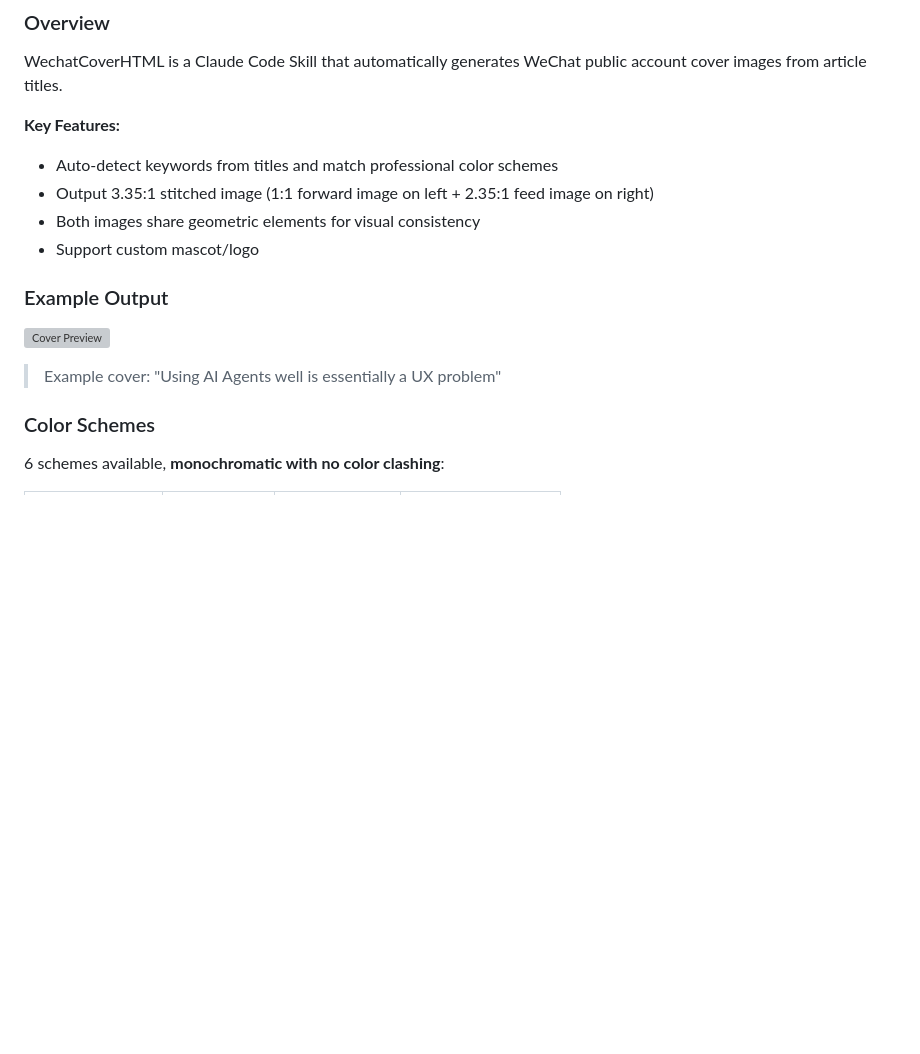
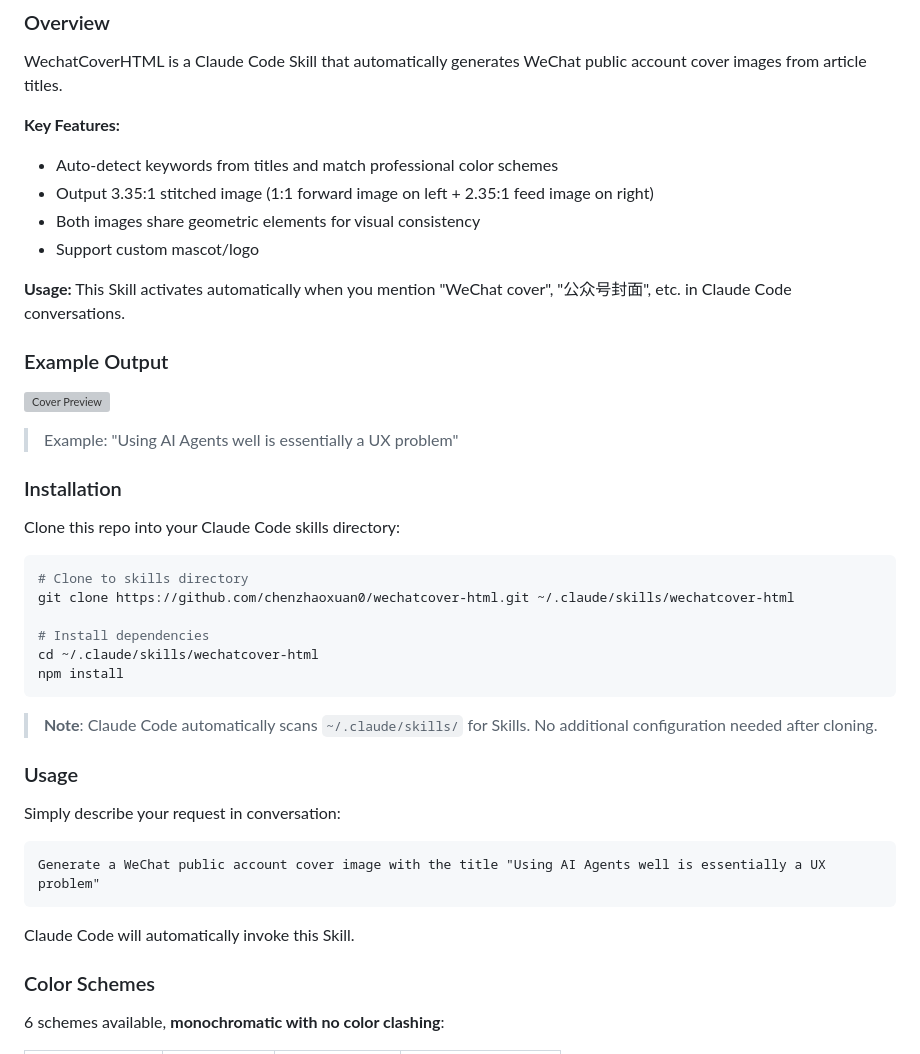
Before and after one commit to chenzhaoxuan0/wechatcover-html, a Markdown page: README.md, the part around one of its changes. GitHub-like rendering; blank space fills up the shorter version; grey boxes are pictures that could not be loaded.

````diff
--- a/README.md
+++ b/README.md
@@ -130,11 +146,38 @@ WechatCoverHTML is a Claude Code Skill that automatically generates WeChat publi
 - Both images share geometric elements for visual consistency
 - Support custom mascot/logo
 
+**Usage:** This Skill activates automatically when you mention "WeChat cover", "公众号封面", etc. in Claude Code conversations.
+
 ### Example Output
 
 ![Cover Preview](./cover.png)
 
-> Example cover: "Using AI Agents well is essentially a UX problem"
+> Example: "Using AI Agents well is essentially a UX problem"
+
+### Installation
+
+Clone this repo into your Claude Code skills directory:
+
+```bash
+# Clone to skills directory
+git clone https://github.com/chenzhaoxuan0/wechatcover-html.git ~/.claude/skills/wechatcover-html
+
+# Install dependencies
+cd ~/.claude/skills/wechatcover-html
+npm install
+```
+
+> **Note**: Claude Code automatically scans `~/.claude/skills/` for Skills. No additional configuration needed after cloning.
+
+### Usage
+
+Simply describe your request in conversation:
+
+```
+Generate a WeChat public account cover image with the title "Using AI Agents well is essentially a UX problem"
+```
+
+Claude Code will automatically invoke this Skill.
 
 ### Color Schemes
 
````
Also changed, not shown: other parts of README.md (+77 -70 lines).
